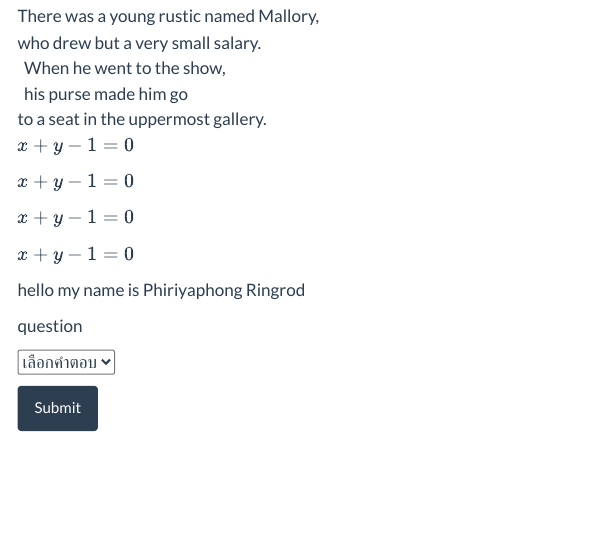
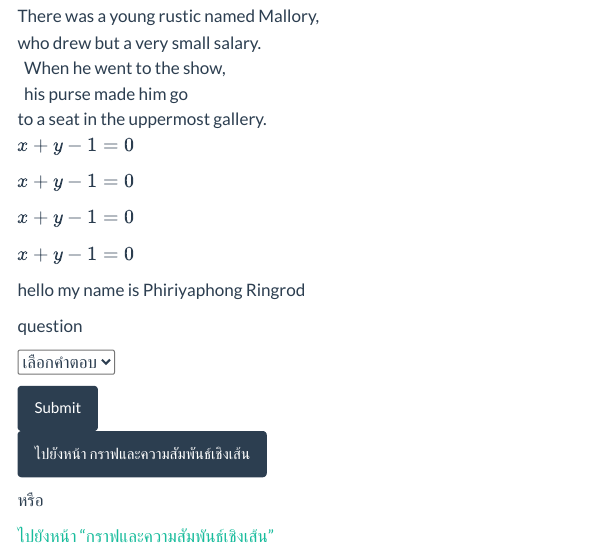
Before and after one commit to Phiriyaphong/school_tool, a Quarto document (test_scrolling.qmd): the page in a window 1100 px wide, from 980 px down. Rendered offline with R 4.5, knitr and Pandoc in place of Quarto, with nearby package versions; drawn as R Markdown's standard HTML page in place of the format the file asks for; menus at the side of the page are left out.

Commit message:
initial commit

```diff
--- a/_quarto.yml
+++ b/_quarto.yml
@@ -10,8 +10,8 @@ website:
       - href: index.qmd
         section: Home
         contents:
-#          - href: test_scrolling.qmd
-#            text: scrolling telling
+          - href: test_scrolling.qmd
+            text: scrolling telling
           - href: test_scrolling2.qmd
             text: กราฟและความสัมพันธ์เชิงเส้น
           - href: first_ojs.qmd
--- a/test_scrolling.qmd
+++ b/test_scrolling.qmd
@@ -235,3 +235,11 @@ question
     }
   };
 </script>
+
+
+
+[<button class="btn btn-primary">ไปยังหน้า กราฟและความสัมพันธ์เชิงเส้น</button>](test_scrolling2.qmd)
+
+หรือ
+
+[ไปยังหน้า "กราฟและความสัมพันธ์เชิงเส้น"](test_scrolling2.qmd)
```
Also changed, not shown: docs/search.json, 4 other files.
